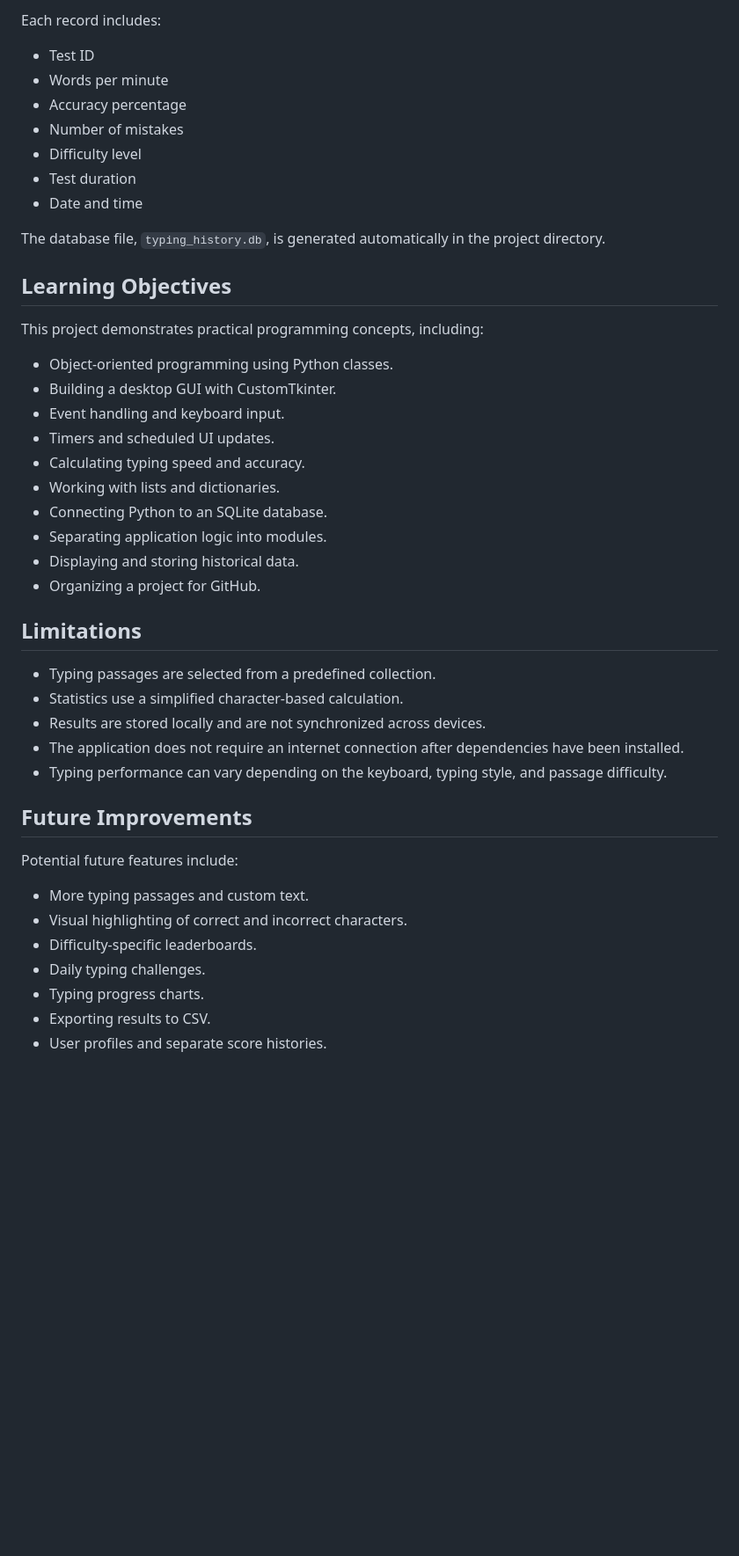
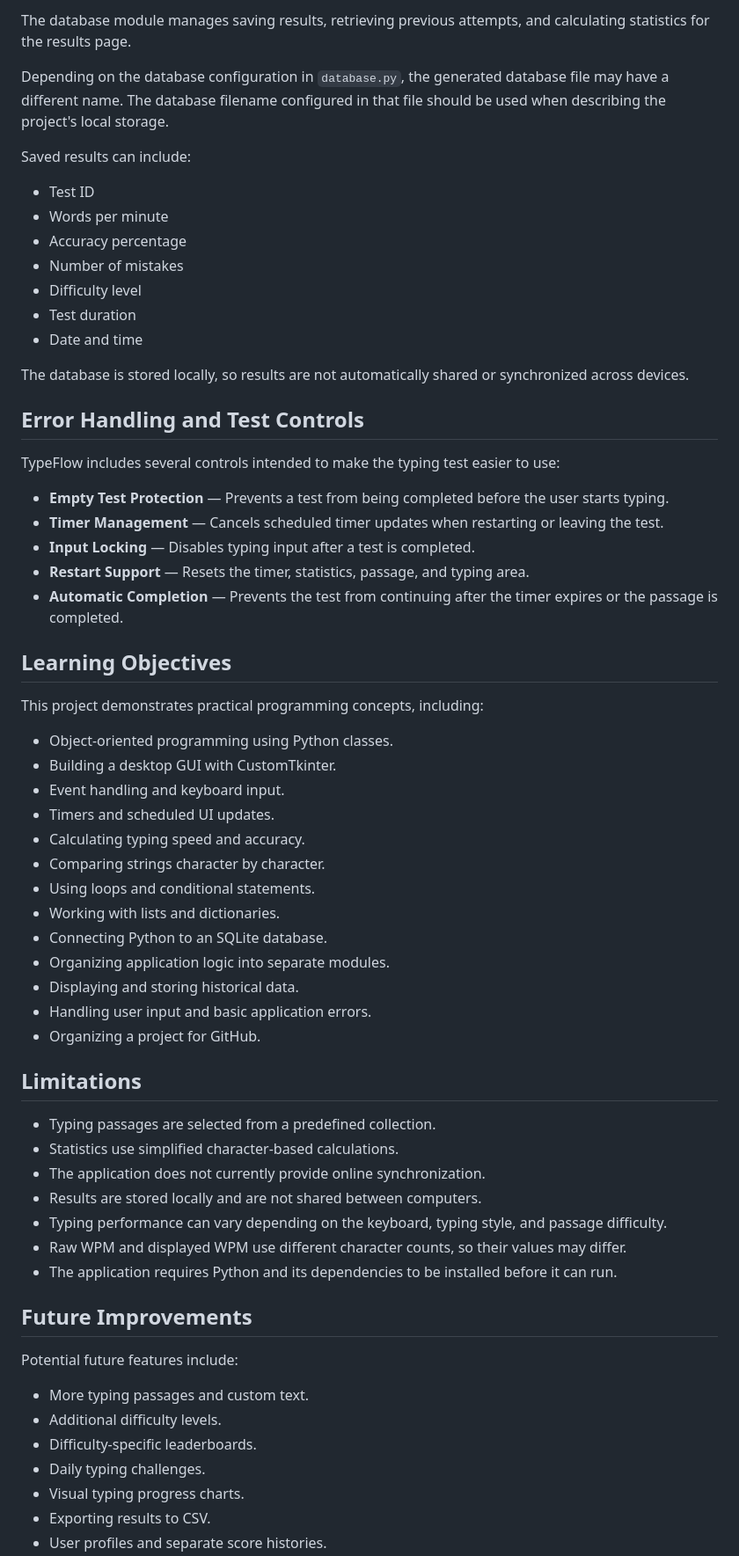
Before and after one commit to Claxer/Typing-speed-test, a Markdown page: README.md, the part around one of its changes. Shown at 88% size. GitHub-like rendering; blank space fills up the shorter version.

```diff
--- a/README.md
+++ b/README.md
@@ -119,5 +152,9 @@ TypeFlow uses SQLite to save completed test results locally.
 
-Each record includes:
+The database module manages saving results, retrieving previous attempts, and calculating statistics for the results page.
+
+Depending on the database configuration in `database.py`, the generated database file may have a different name. The database filename configured in that file should be used when describing the project's local storage.
+
+Saved results can include:
 
 * Test ID
 * Words per minute
@@ -127,7 +164,17 @@ Each record includes:
 * Test duration
 * Date and time
 
-The database file, `typing_history.db`, is generated automatically in the project directory.
+The database is stored locally, so results are not automatically shared or synchronized across devices.
+
+## Error Handling and Test Controls
+
+TypeFlow includes several controls intended to make the typing test easier to use:
+
+* **Empty Test Protection** — Prevents a test from being completed before the user starts typing.
+* **Timer Management** — Cancels scheduled timer updates when restarting or leaving the test.
+* **Input Locking** — Disables typing input after a test is completed.
+* **Restart Support** — Resets the timer, statistics, passage, and typing area.
+* **Automatic Completion** — Prevents the test from continuing after the timer expires or the passage is completed.
 
 ## Learning Objectives
 
@@ -138,28 +185,33 @@ This project demonstrates practical programming concepts, including:
 * Event handling and keyboard input.
 * Timers and scheduled UI updates.
 * Calculating typing speed and accuracy.
+* Comparing strings character by character.
+* Using loops and conditional statements.
 * Working with lists and dictionaries.
 * Connecting Python to an SQLite database.
-* Separating application logic into modules.
+* Organizing application logic into separate modules.
 * Displaying and storing historical data.
+* Handling user input and basic application errors.
 * Organizing a project for GitHub.
 
 ## Limitations
 
 * Typing passages are selected from a predefined collection.
-* Statistics use a simplified character-based calculation.
-* Results are stored locally and are not synchronized across devices.
-* The application does not require an internet connection after dependencies have been installed.
+* Statistics use simplified character-based calculations.
+* The application does not currently provide online synchronization.
+* Results are stored locally and are not shared between computers.
 * Typing performance can vary depending on the keyboard, typing style, and passage difficulty.
+* Raw WPM and displayed WPM use different character counts, so their values may differ.
+* The application requires Python and its dependencies to be installed before it can run.
 
 ## Future Improvements
 
 Potential future features include:
 
 * More typing passages and custom text.
-* Visual highlighting of correct and incorrect characters.
+* Additional difficulty levels.
 * Difficulty-specific leaderboards.
 * Daily typing challenges.
-* Typing progress charts.
+* Visual typing progress charts.
 * Exporting results to CSV.
 * User profiles and separate score histories.
```
Also changed, not shown: other parts of README.md (+70 -34 lines).
